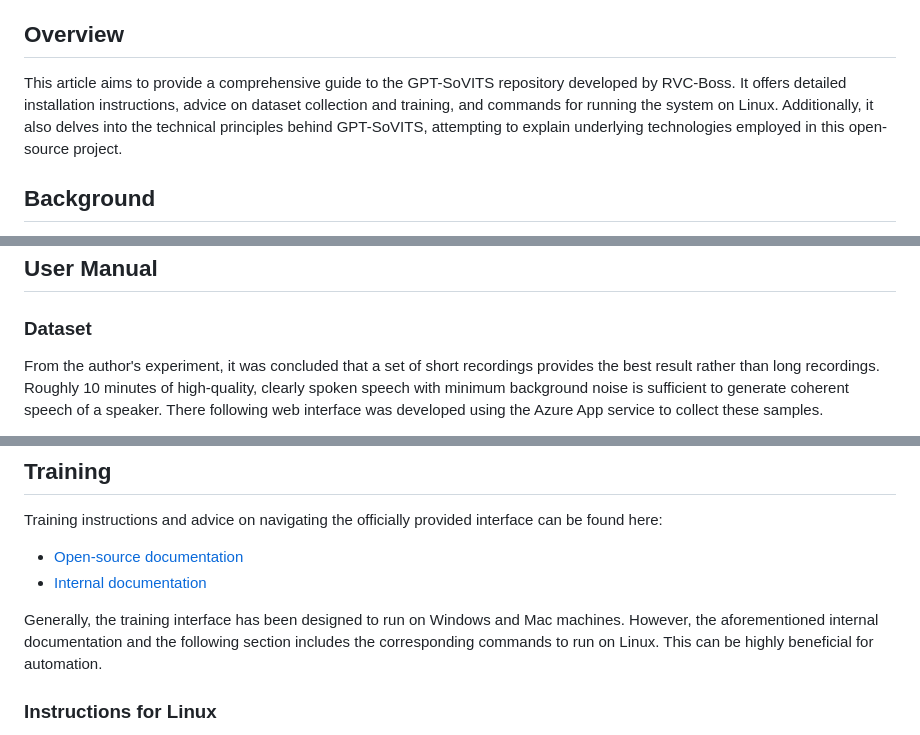
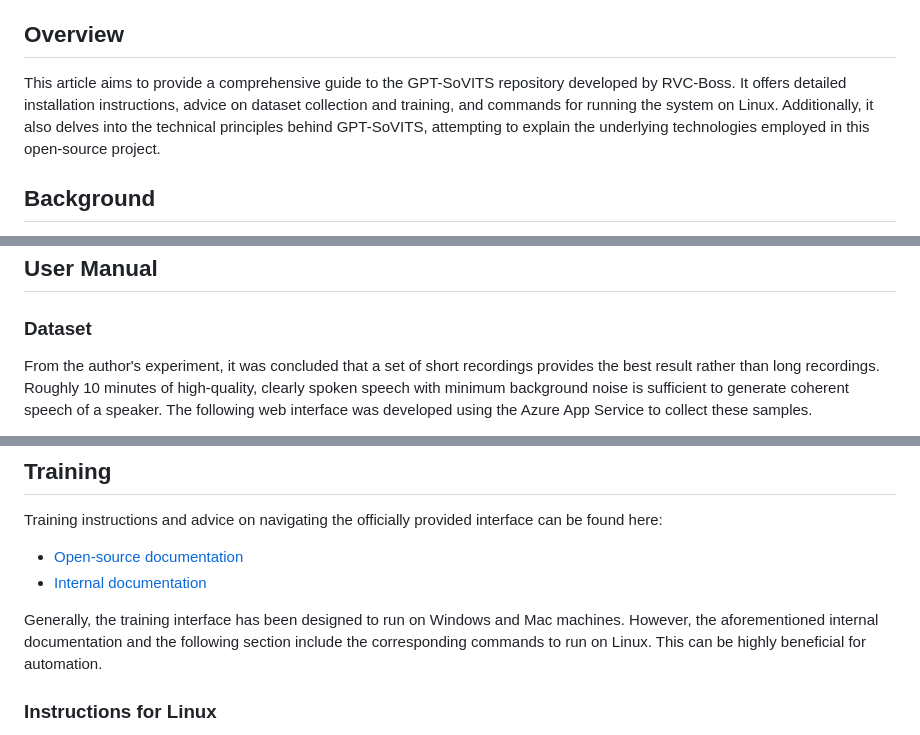
Before and after one commit to MeerLabs/voice-data-frontend, a Markdown page: doc/doc.md, 3 parts joined by grey strips. Drawn GitHub-style.

```diff
--- a/doc/doc.md
+++ b/doc/doc.md
@@ -21,7 +21,7 @@
 
 ## Overview
 
-This article aims to provide a comprehensive guide to the GPT-SoVITS repository developed by RVC-Boss. It offers detailed installation instructions, advice on dataset collection and training, and commands for running the system on Linux. Additionally, it also delves into the technical principles behind GPT-SoVITS, attempting to explain underlying technologies employed in this open-source project.
+This article aims to provide a comprehensive guide to the GPT-SoVITS repository developed by RVC-Boss. It offers detailed installation instructions, advice on dataset collection and training, and commands for running the system on Linux. Additionally, it also delves into the technical principles behind GPT-SoVITS, attempting to explain the underlying technologies employed in this open-source project.
 
 ## Background
 
@@ -38,5 +38,5 @@ The repository offers detailed installation instructions and supports multiple e
 
 ### Dataset
 
-From the author's experiment, it was concluded that a set of short recordings provides the best result rather than long recordings. Roughly 10 minutes of high-quality, clearly spoken speech with minimum background noise is sufficient to generate coherent speech of a speaker. There following web interface was developed using the Azure App service to collect these samples.
+From the author's experiment, it was concluded that a set of short recordings provides the best result rather than long recordings. Roughly 10 minutes of high-quality, clearly spoken speech with minimum background noise is sufficient to generate coherent speech of a speaker. The following web interface was developed using the Azure App Service to collect these samples.
 
@@ -49,7 +50,7 @@ Training instructions and advice on navigating the officially provided interface
 - [Open-source documentation ](https://www.yuque.com/baicaigongchang1145haoyuangong/ib3g1e)
 - [Internal documentation](https://docs.google.com/document/d/1exlcbFV-ttJqEfOFYksWqy5gRPDrzoclgPqB_ajt7Bs/edit?usp=sharing)
 
-Generally, the training interface has been designed to run on Windows and Mac machines. However, the aforementioned internal documentation and the following section includes the corresponding commands to run on Linux. This can be highly beneficial for automation.
+Generally, the training interface has been designed to run on Windows and Mac machines. However, the aforementioned internal documentation and the following section include the corresponding commands to run on Linux. This can be highly beneficial for automation.
 
 ### Instructions for Linux
 
```
Also changed, not shown: other parts of doc/doc.md (+11 -6 lines).
